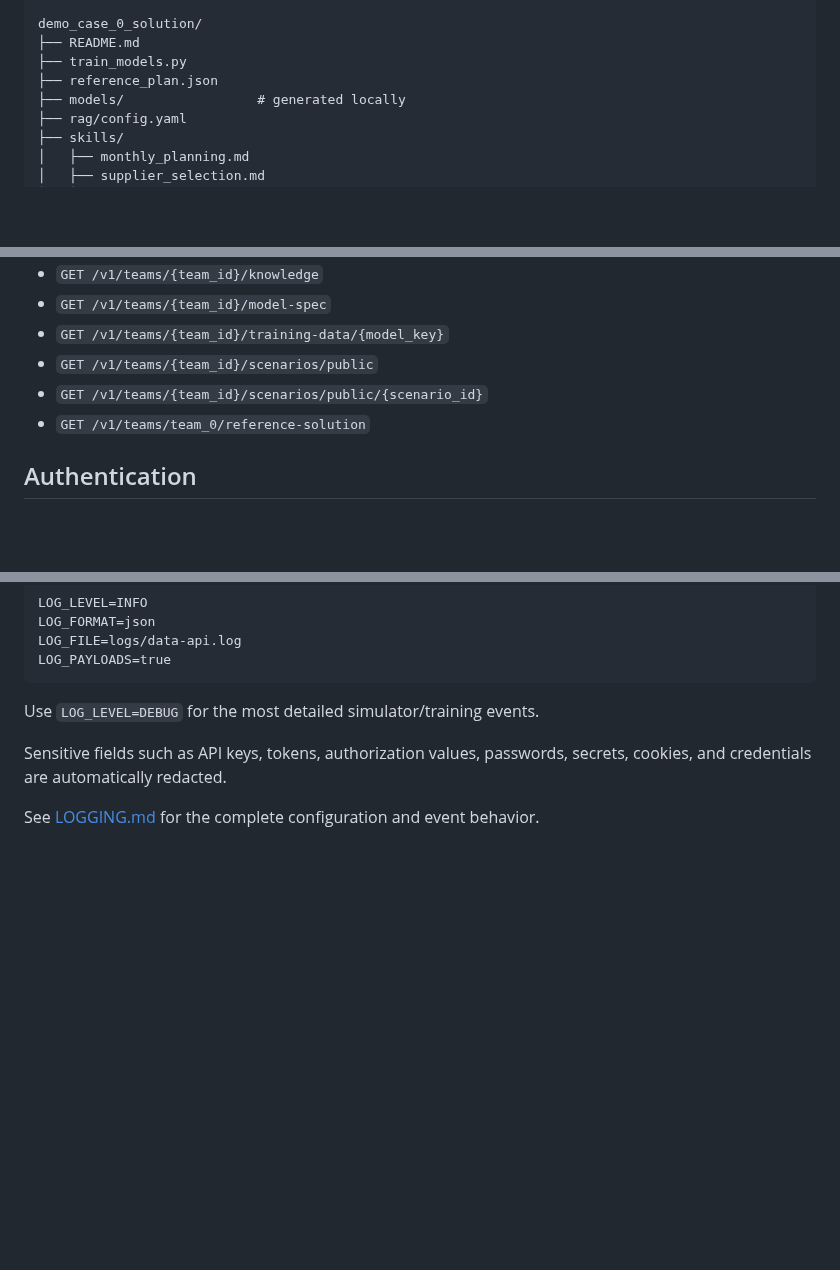
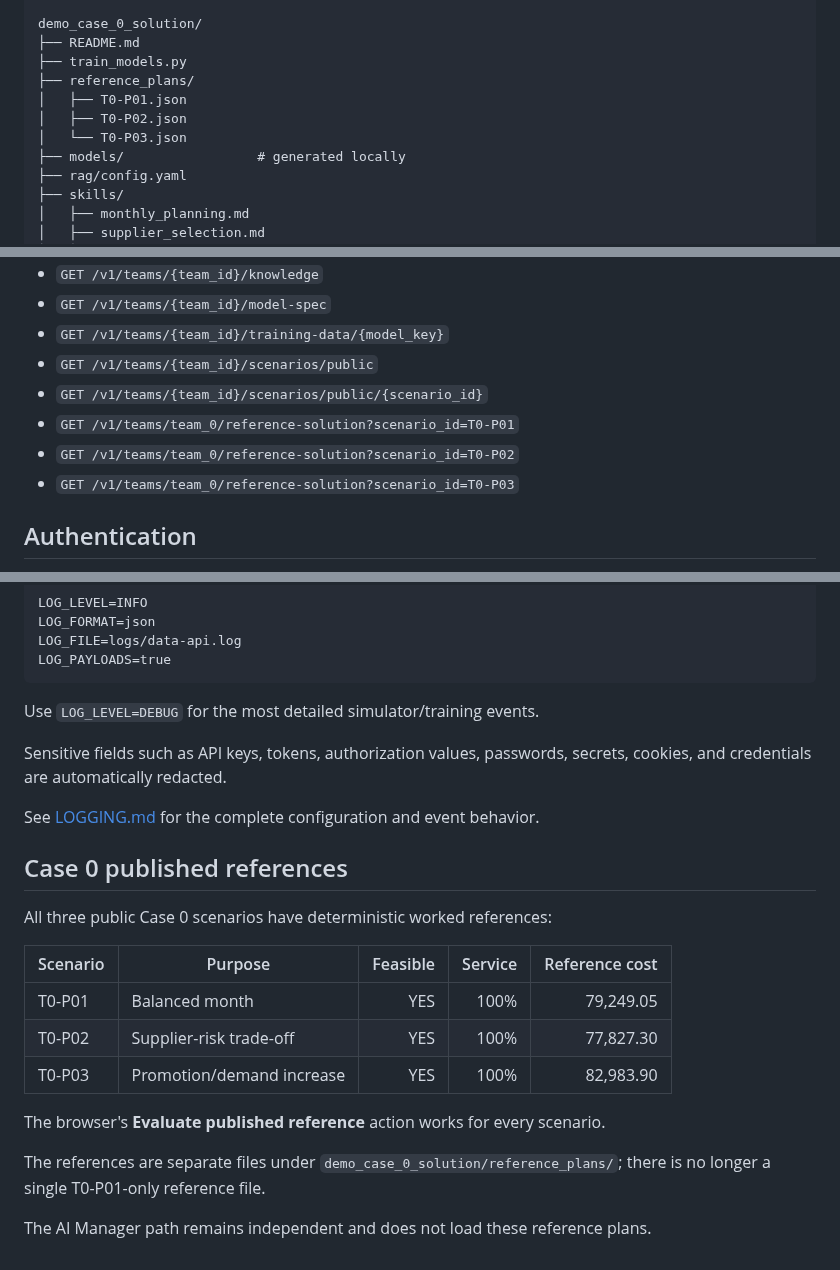
Before and after one commit to idgomezj/course_multi_agents, a Markdown page: agentic-operations-data-api/README.md, 3 parts joined by grey strips. Drawn GitHub-style; blank space fills up the shorter version.

Commit message:
Document reference evaluation for all Case 0 scenarios

```diff
--- a/agentic-operations-data-api/README.md
+++ b/agentic-operations-data-api/README.md
@@ -114,7 +114,10 @@ data/teams/team_0/
 demo_case_0_solution/
 ├── README.md
 ├── train_models.py
-├── reference_plan.json
+├── reference_plans/
+│   ├── T0-P01.json
+│   ├── T0-P02.json
+│   └── T0-P03.json
 ├── models/                 # generated locally
 ├── rag/config.yaml
 ├── skills/
@@ -145,7 +148,9 @@ demo_app/
 - `GET /v1/teams/{team_id}/training-data/{model_key}`
 - `GET /v1/teams/{team_id}/scenarios/public`
 - `GET /v1/teams/{team_id}/scenarios/public/{scenario_id}`
-- `GET /v1/teams/team_0/reference-solution`
+- `GET /v1/teams/team_0/reference-solution?scenario_id=T0-P01`
+- `GET /v1/teams/team_0/reference-solution?scenario_id=T0-P02`
+- `GET /v1/teams/team_0/reference-solution?scenario_id=T0-P03`
 
 ## Authentication
 
@@ -277,3 +282,20 @@ Use `LOG_LEVEL=DEBUG` for the most detailed simulator/training events.
 Sensitive fields such as API keys, tokens, authorization values, passwords, secrets, cookies, and credentials are automatically redacted.
 
 See [LOGGING.md](./LOGGING.md) for the complete configuration and event behavior.
+
+
+## Case 0 published references
+
+All three public Case 0 scenarios have deterministic worked references:
+
+| Scenario | Purpose | Feasible | Service | Reference cost |
+|---|---|---:|---:|---:|
+| T0-P01 | Balanced month | YES | 100% | 79,249.05 |
+| T0-P02 | Supplier-risk trade-off | YES | 100% | 77,827.30 |
+| T0-P03 | Promotion/demand increase | YES | 100% | 82,983.90 |
+
+The browser's **Evaluate published reference** action works for every scenario.
+
+The references are separate files under `demo_case_0_solution/reference_plans/`; there is no longer a single T0-P01-only reference file.
+
+The AI Manager path remains independent and does not load these reference plans.
```
Also changed, not shown: other parts of agentic-operations-data-api/README.md (+1 -1 lines).
